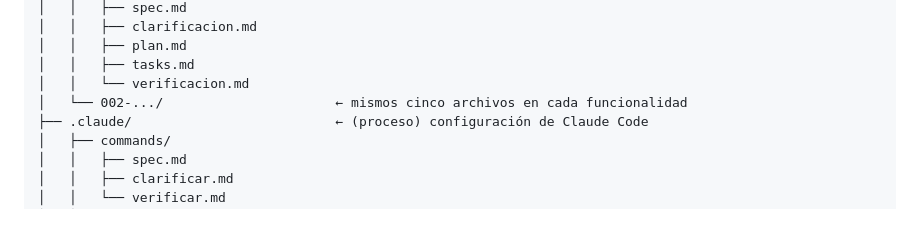
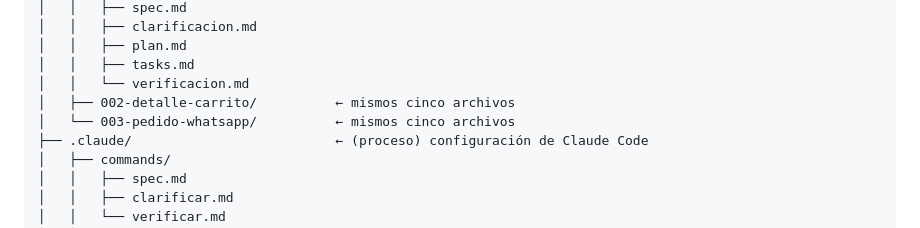
Before and after one commit to misael464/iest-tfi_urban-style, a Markdown page: docs/04-ARQUITECTURA.md, the part around the change. GitHub-like rendering.

```diff
--- a/docs/04-ARQUITECTURA.md
+++ b/docs/04-ARQUITECTURA.md
@@ -111,7 +111,8 @@ iest-tfi_urban-style/
 │   │   ├── plan.md
 │   │   ├── tasks.md
 │   │   └── verificacion.md
-│   └── 002-.../                      ← mismos cinco archivos en cada funcionalidad
+│   ├── 002-detalle-carrito/          ← mismos cinco archivos
+│   └── 003-pedido-whatsapp/          ← mismos cinco archivos
 ├── .claude/                          ← (proceso) configuración de Claude Code
 │   ├── commands/
 │   │   ├── spec.md
```
Also changed, not shown: docs/07-CONVENCIONES.md (+2 -2 lines), docs/08-TAREAS.md (+12 -8 lines).
